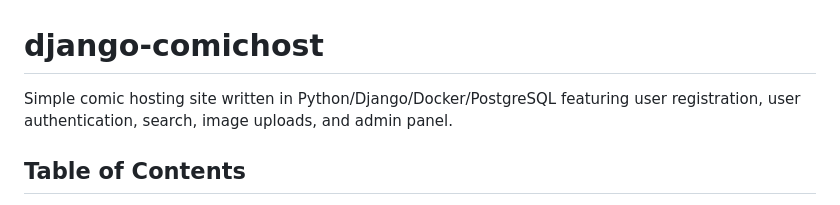
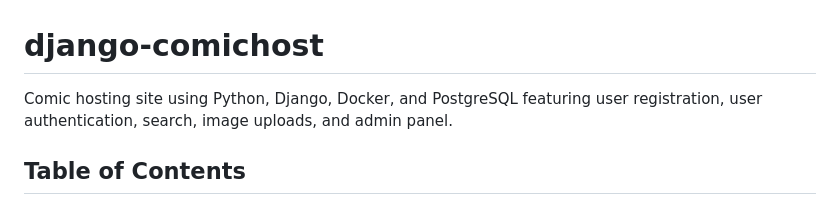
Before and after one commit to tu-nguyen/django-comichost, a Markdown page: README.md, the part around the change. Rendered like a GitHub page.

```diff
--- a/README.md
+++ b/README.md
@@ -1,6 +1,6 @@
 # django-comichost
 
-Simple comic hosting site written in Python/Django/Docker/PostgreSQL featuring user registration, user authentication, search, image uploads, and admin panel.
+Comic hosting site using Python, Django, Docker, and PostgreSQL featuring user registration, user authentication, search, image uploads, and admin panel.
 
 
 ## Table of Contents
```
